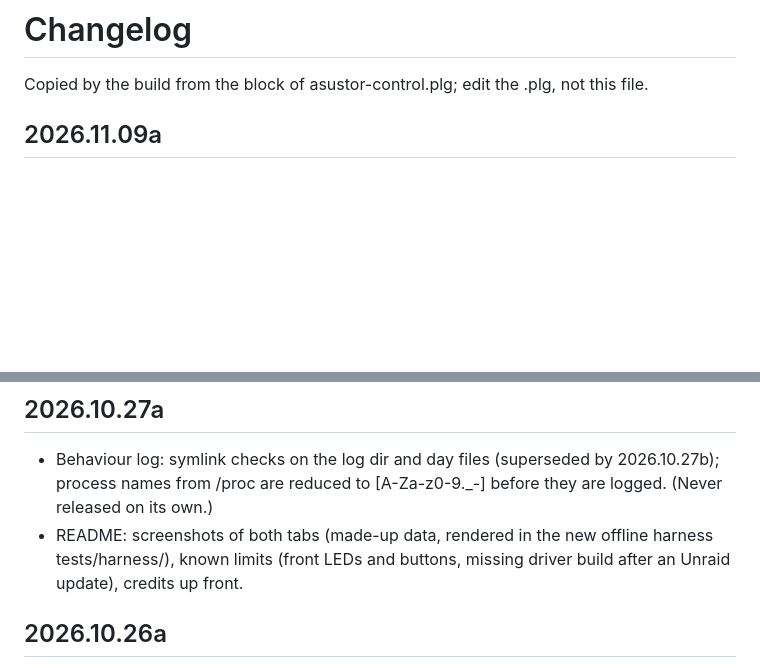
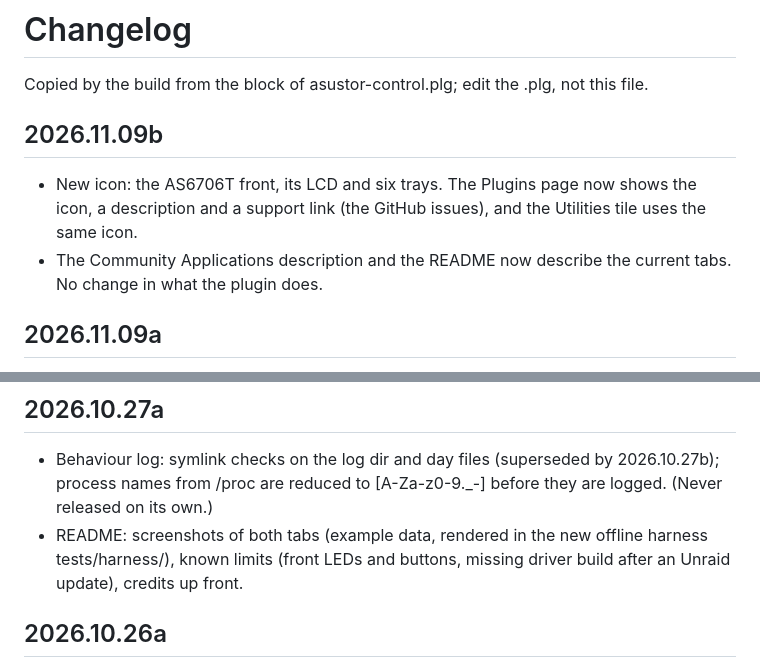
Before and after one commit to luuvasara/unraid-asustor-control, a Markdown page: CHANGELOG.md, 2 parts joined by grey strips. GitHub-like rendering; blank space fills up the shorter version.

```diff
--- a/CHANGELOG.md
+++ b/CHANGELOG.md
@@ -1,6 +1,10 @@
 # Changelog
 
 Copied by the build from the <CHANGES> block of asustor-control.plg; edit the .plg, not this file.
+
+## 2026.11.09b
+- New icon: the AS6706T front, its LCD and six trays. The Plugins page now shows the icon, a description and a support link (the GitHub issues), and the Utilities tile uses the same icon.
+- The Community Applications description and the README now describe the current tabs. No change in what the plugin does.
 
 ## 2026.11.09a
 - New Overview tab: the AS6706T drawn as it looks, front and rear, after Asustor's installation guide, with each bay's drive, temperature and state, live. The hardware monitor, drive temperatures, LCD preview, action log and actions are on the same tab, as before.
@@ -32,7 +36,7 @@ Copied by the build from the <CHANGES> block of asustor-control.plg; edit the .p
 
 ## 2026.10.27a
 - Behaviour log: symlink checks on the log dir and day files (superseded by 2026.10.27b); process names from /proc are reduced to [A-Za-z0-9._-] before they are logged. (Never released on its own.)
-- README: screenshots of both tabs (made-up data, rendered in the new offline harness tests/harness/), known limits (front LEDs and buttons, missing driver build after an Unraid update), credits up front.
+- README: screenshots of both tabs (example data, rendered in the new offline harness tests/harness/), known limits (front LEDs and buttons, missing driver build after an Unraid update), credits up front.
 
 ## 2026.10.26a
 - Published: install and update from GitHub (https://github.com/luuvasara/unraid-asustor-control). The .plg now has a pluginURL, so Unraid's update check sees new versions; the package is downloaded from the repository's packages/ folder and checked against its MD5 before it is installed. No change in what the plugin does.
```
Also changed, not shown: README.md (+13 -4 lines), docs/screenshots/report-black.png (added), icon.png, 12 other files.
